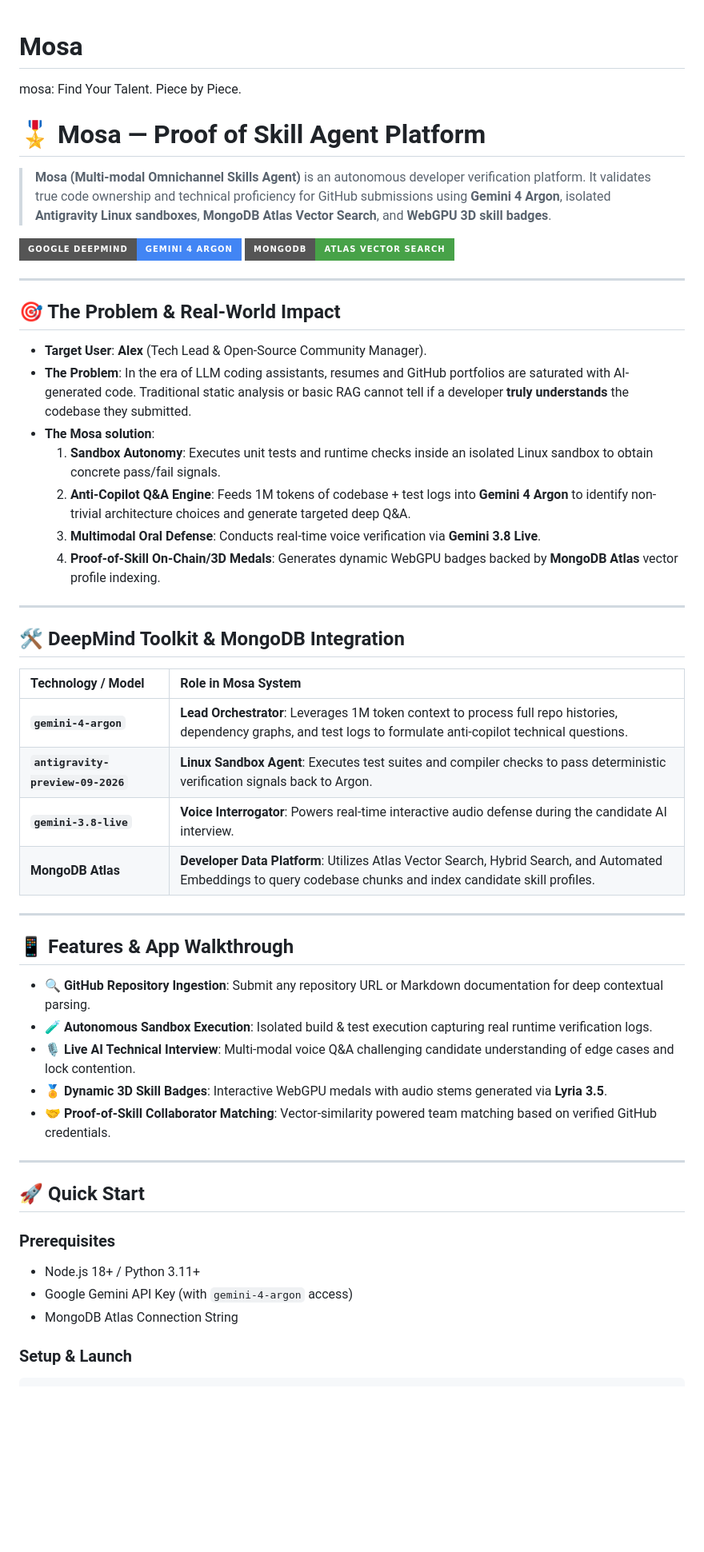
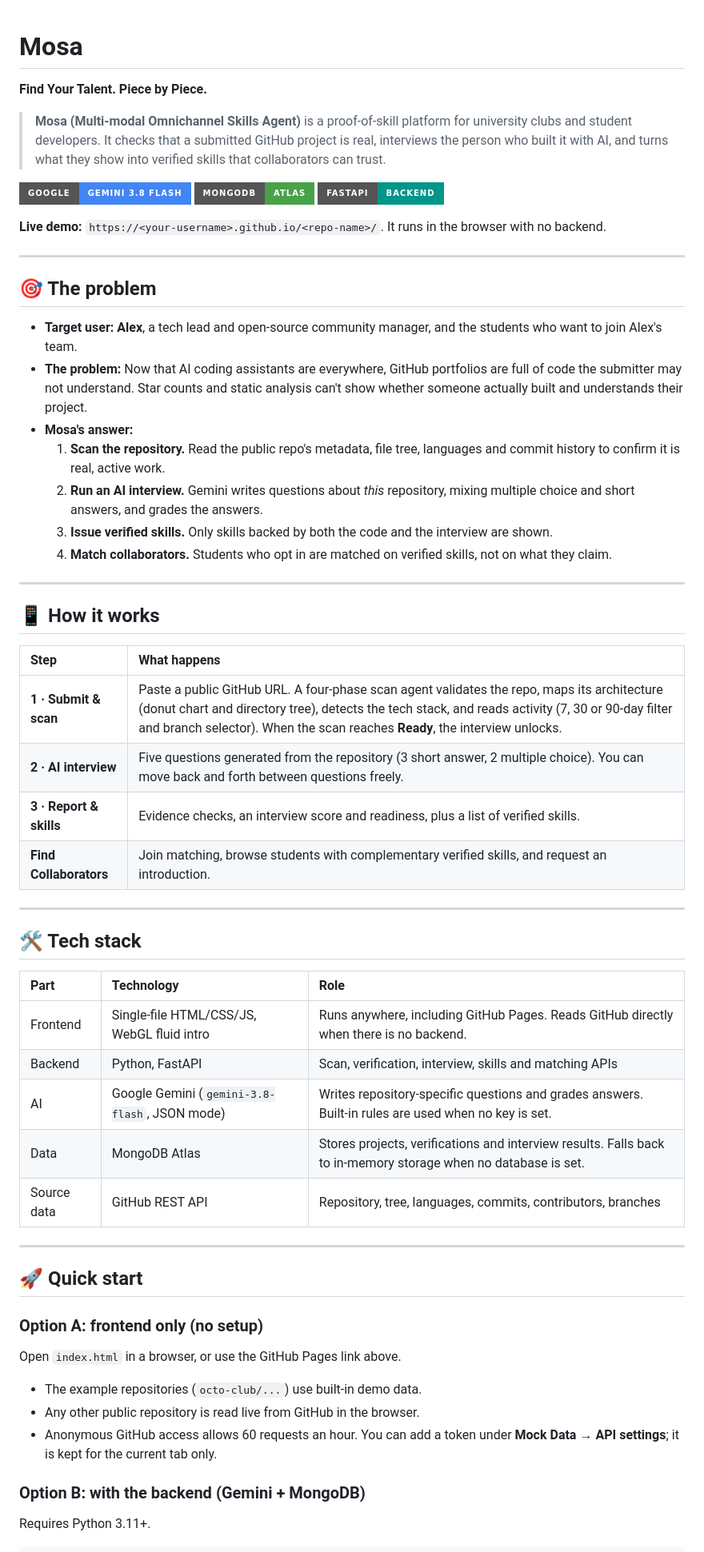
Before and after one commit to sgxy975-bit/Mosa, a Markdown page: README.md, the part around one of its changes. Shown at 80% size. Rendered like a GitHub page; badges without logos; blank space fills up the shorter version.

Commit message:
Revise README for clarity and additional details
Updated the README to enhance clarity and detail about Mosa's features, user problems, and technology stack.

````diff
--- a/README.md
+++ b/README.md
@@ -1,54 +1,63 @@
 # Mosa
-mosa: Find Your Talent. Piece by Piece.
-# 🎖️ Mosa — Proof of Skill Agent Platform
 
-> **Mosa (Multi-modal Omnichannel Skills Agent)** is an autonomous developer verification platform. It validates true code ownership and technical proficiency for GitHub submissions using **Gemini 4 Argon**, isolated **Antigravity Linux sandboxes**, **MongoDB Atlas Vector Search**, and **WebGPU 3D skill badges**.
+**Find Your Talent. Piece by Piece.**
 
-[![Build with Gemini 4 Argon](https://img.shields.io/badge/Google%20DeepMind-Gemini%204%20Argon-4285F4?style=for-the-badge&logo=google)](https://deepmind.google/)
-[![Powered by MongoDB Atlas](https://img.shields.io/badge/MongoDB-Atlas%20Vector%20Search-47A248?style=for-the-badge&logo=mongodb)](https://www.mongodb.com/atlas)
+> **Mosa (Multi-modal Omnichannel Skills Agent)** is a proof-of-skill platform for university clubs and student developers. It checks that a submitted GitHub project is real, interviews the person who built it with AI, and turns what they show into verified skills that collaborators can trust.
+
+[![Gemini](https://img.shields.io/badge/Google-Gemini%203.8%20Flash-4285F4?style=for-the-badge&logo=google)](https://ai.google.dev/)
+[![MongoDB Atlas](https://img.shields.io/badge/MongoDB-Atlas-47A248?style=for-the-badge&logo=mongodb)](https://www.mongodb.com/atlas)
+[![FastAPI](https://img.shields.io/badge/FastAPI-backend-009688?style=for-the-badge&logo=fastapi)](https://fastapi.tiangolo.com/)
+
+**Live demo:** `https://<your-username>.github.io/<repo-name>/`. It runs in the browser with no backend.
 
 ---
 
-## 🎯 The Problem & Real-World Impact
+## 🎯 The problem
 
-* **Target User**: **Alex** (Tech Lead & Open-Source Community Manager).
-* **The Problem**: In the era of LLM coding assistants, resumes and GitHub portfolios are saturated with AI-generated code. Traditional static analysis or basic RAG cannot tell if a developer **truly understands** the codebase they submitted.
-* **The Mosa solution**:
-  1. **Sandbox Autonomy**: Executes unit tests and runtime checks inside an isolated Linux sandbox to obtain concrete pass/fail signals.
-  2. **Anti-Copilot Q&A Engine**: Feeds 1M tokens of codebase + test logs into **Gemini 4 Argon** to identify non-trivial architecture choices and generate targeted deep Q&A.
-  3. **Multimodal Oral Defense**: Conducts real-time voice verification via **Gemini 3.8 Live**.
-  4. **Proof-of-Skill On-Chain/3D Medals**: Generates dynamic WebGPU badges backed by **MongoDB Atlas** vector profile indexing.
+- **Target user:** **Alex**, a tech lead and open-source community manager, and the students who want to join Alex's team.
+- **The problem:** Now that AI coding assistants are everywhere, GitHub portfolios are full of code the submitter may not understand. Star counts and static analysis can't show whether someone actually built and understands their project.
+- **Mosa's answer:**
+  1. **Scan the repository.** Read the public repo's metadata, file tree, languages and commit history to confirm it is real, active work.
+  2. **Run an AI interview.** Gemini writes questions about *this* repository, mixing multiple choice and short answers, and grades the answers.
+  3. **Issue verified skills.** Only skills backed by both the code and the interview are shown.
+  4. **Match collaborators.** Students who opt in are matched on verified skills, not on what they claim.
 
 ---
 
-## 🛠️ DeepMind Toolkit & MongoDB Integration
+## 📱 How it works
 
-| Technology / Model | Role in Mosa System |
+| Step | What happens |
 | :--- | :--- |
-| **`gemini-4-argon`** | **Lead Orchestrator**: Leverages 1M token context to process full repo histories, dependency graphs, and test logs to formulate anti-copilot technical questions. |
-| **`antigravity-preview-09-2026`** | **Linux Sandbox Agent**: Executes test suites and compiler checks to pass deterministic verification signals back to Argon. |
-| **`gemini-3.8-live`** | **Voice Interrogator**: Powers real-time interactive audio defense during the candidate AI interview. |
-| **MongoDB Atlas** | **Developer Data Platform**: Utilizes Atlas Vector Search, Hybrid Search, and Automated Embeddings to query codebase chunks and index candidate skill profiles. |
+| **1 · Submit & scan** | Paste a public GitHub URL. A four-phase scan agent validates the repo, maps its architecture (donut chart and directory tree), detects the tech stack, and reads activity (7, 30 or 90-day filter and branch selector). When the scan reaches **Ready**, the interview unlocks. |
+| **2 · AI interview** | Five questions generated from the repository (3 short answer, 2 multiple choice). You can move back and forth between questions freely. |
+| **3 · Report & skills** | Evidence checks, an interview score and readiness, plus a list of verified skills. |
+| **Find Collaborators** | Join matching, browse students with complementary verified skills, and request an introduction. |
 
 ---
 
-## 📱 Features & App Walkthrough
+## 🛠️ Tech stack
 
-- 🔍 **GitHub Repository Ingestion**: Submit any repository URL or Markdown documentation for deep contextual parsing.
-- 🧪 **Autonomous Sandbox Execution**: Isolated build & test execution capturing real runtime verification logs.
-- 🎙️ **Live AI Technical Interview**: Multi-modal voice Q&A challenging candidate understanding of edge cases and lock contention.
-- 🏅 **Dynamic 3D Skill Badges**: Interactive WebGPU medals with audio stems generated via **Lyria 3.5**.
-- 🤝 **Proof-of-Skill Collaborator Matching**: Vector-similarity powered team matching based on verified GitHub credentials.
+| Part | Technology | Role |
+| :--- | :--- | :--- |
+| Frontend | Single-file HTML/CSS/JS, WebGL fluid intro | Runs anywhere, including GitHub Pages. Reads GitHub directly when there is no backend. |
+| Backend | Python, FastAPI | Scan, verification, interview, skills and matching APIs |
+| AI | Google Gemini (`gemini-3.8-flash`, JSON mode) | Writes repository-specific questions and grades answers. Built-in rules are used when no key is set. |
+| Data | MongoDB Atlas | Stores projects, verifications and interview results. Falls back to in-memory storage when no database is set. |
+| Source data | GitHub REST API | Repository, tree, languages, commits, contributors, branches |
 
 ---
 
-## 🚀 Quick Start
+## 🚀 Quick start
 
-### Prerequisites
-- Node.js 18+ / Python 3.11+
-- Google Gemini API Key (with `gemini-4-argon` access)
-- MongoDB Atlas Connection String
+### Option A: frontend only (no setup)
 
-### Setup & Launch
+Open `index.html` in a browser, or use the GitHub Pages link above.
+- The example repositories (`octo-club/...`) use built-in demo data.
+- Any other public repository is read live from GitHub in the browser.
+- Anonymous GitHub access allows 60 requests an hour. You can add a token under **Mock Data → API settings**; it is kept for the current tab only.
+
+### Option B: with the backend (Gemini + MongoDB)
+
+Requires Python 3.11+.
 
 ```bash
````
Also changed, not shown: other parts of README.md (+57 -10 lines).
